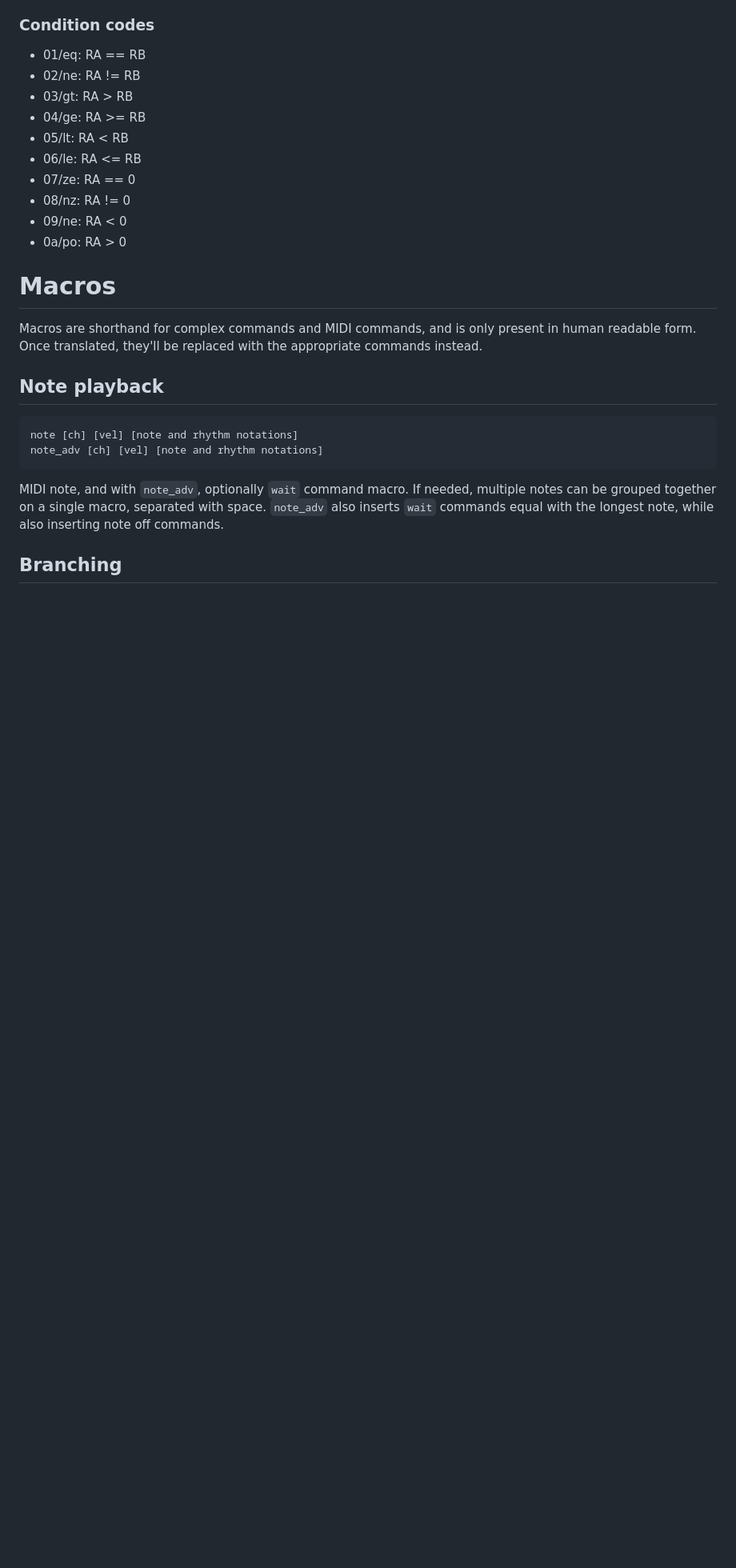
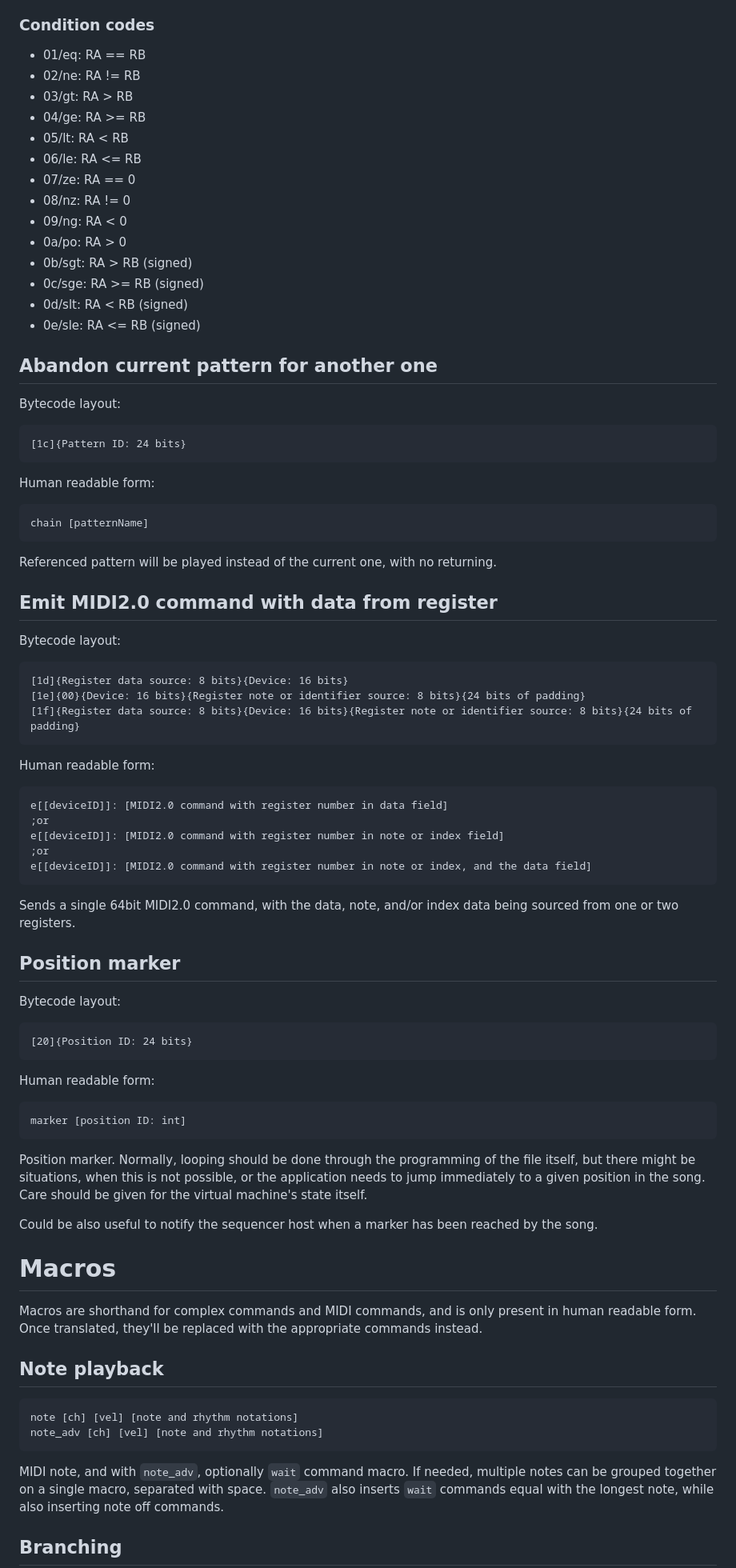
Before and after one commit to ZILtoid1991/pixelperfectengine, a Markdown page: docs/formats/m2.md, the part around the change printed below. Shown: that part at 80% size. GitHub-like rendering; blank space fills up the shorter version.

Commit message:
Getting m2 into a good enough state

````diff
--- a/docs/formats/m2.md
+++ b/docs/formats/m2.md
@@ -413,8 +488,59 @@ Compares two registers, then shifts a bit into CR to the least significant posit
 * 06/le: RA <= RB
 * 07/ze: RA == 0
 * 08/nz: RA != 0
-* 09/ne: RA < 0
+* 09/ng: RA < 0
 * 0a/po: RA > 0
+* 0b/sgt: RA > RB (signed)
+* 0c/sge: RA >= RB (signed)
+* 0d/slt: RA < RB (signed)
+* 0e/sle: RA <= RB (signed)
+
+## Abandon current pattern for another one
+
+Bytecode layout:
+```
+[1c]{Pattern ID: 24 bits}
+```
+Human readable form:
+```
+chain [patternName]
+```
+
+Referenced pattern will be played instead of the current one, with no returning.
+
+## Emit MIDI2.0 command with data from register
+
+Bytecode layout:
+```
+[1d]{Register data source: 8 bits}{Device: 16 bits}
+[1e]{00}{Device: 16 bits}{Register note or identifier source: 8 bits}{24 bits of padding}
+[1f]{Register data source: 8 bits}{Device: 16 bits}{Register note or identifier source: 8 bits}{24 bits of padding}
+```
+Human readable form:
+```
+e[[deviceID]]: [MIDI2.0 command with register number in data field]
+;or
+e[[deviceID]]: [MIDI2.0 command with register number in note or index field]
+;or
+e[[deviceID]]: [MIDI2.0 command with register number in note or index, and the data field]
+```
+
+Sends a single 64bit MIDI2.0 command, with the data, note, and/or index data being sourced from one or two registers.
+
+## Position marker
+
+Bytecode layout:
+```
+[20]{Position ID: 24 bits}
+```
+Human readable form:
+```
+marker [position ID: int]
+```
+
+Position marker. Normally, looping should be done through the programming of the file itself, but there might be situations, when this is not possible, or the application needs to jump immediately to a given position in the song. Care should be given for the virtual machine's state itself.
+
+Could be also useful to notify the sequencer host when a marker has been reached by the song.
 
 # Macros
 
````
Also changed, not shown: other parts of docs/formats/m2.md (+102 -1 lines).
